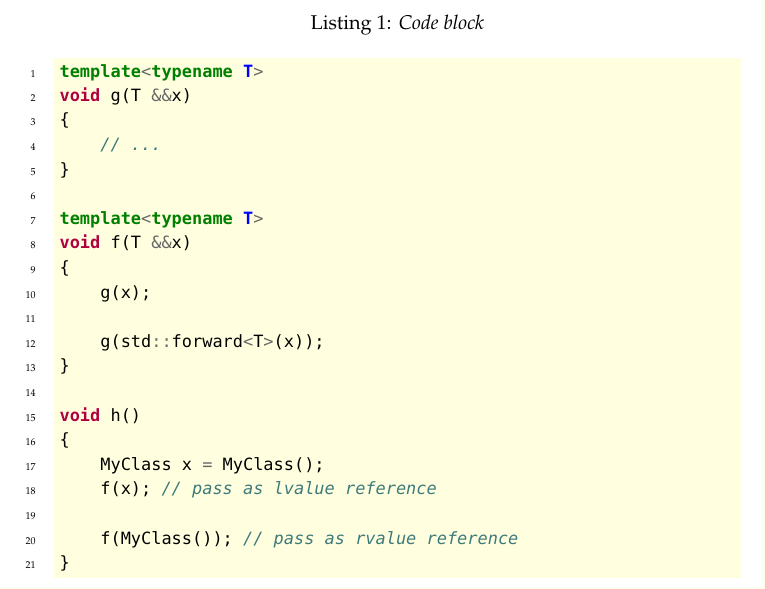
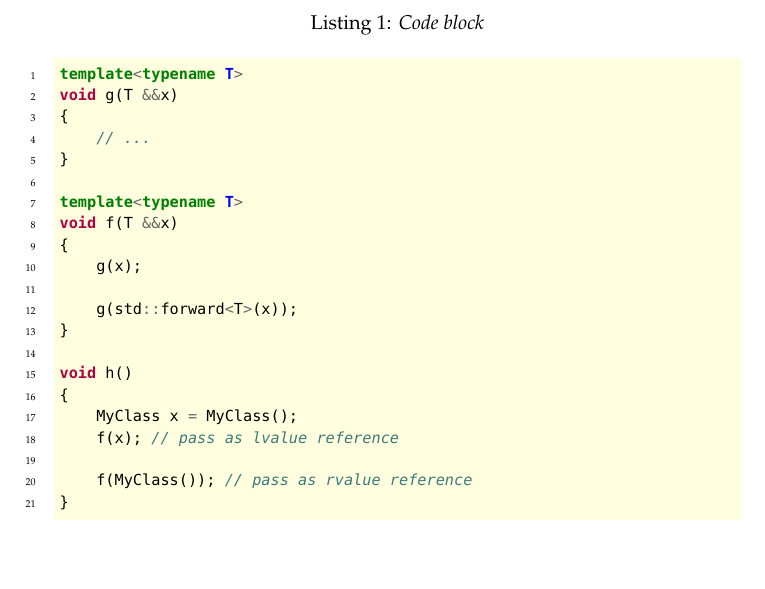
Before and after one commit to someretical/latex_preamble_templates, a LaTeX document (report.tex): part of page 6 of 7, cut so that both start at the same text. Compiled offline with pdfLaTeX.

Commit message:
updated minted options

```diff
--- a/report.tex
+++ b/report.tex
@@ -58,7 +58,14 @@
 % Display code blocks
 % \usepackage[outputdir=build]{minted}
 \usepackage{minted}
-\setminted{linenos,autogobble,bgcolor=LightYellow}
+\setminted{
+breaklines,
+linenos,
+autogobble,
+bgcolor=LightYellow,
+fontsize=\small,
+baselinestretch=1
+}
 \newenvironment{code}{\captionsetup{type=listing}}{}
 
 % Centre figures when they exceed line width
```
